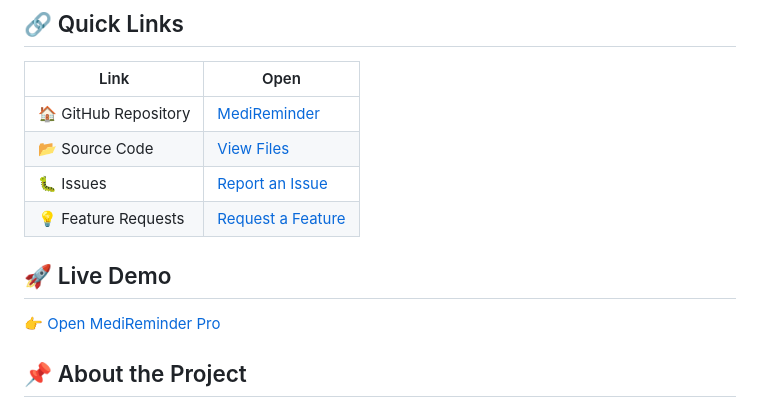
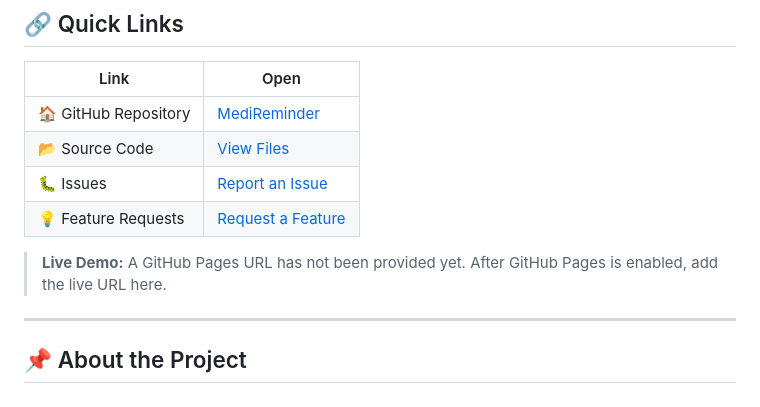
Before and after one commit to hv086189-dot/MediReminder, a Markdown page: README .md, the part around the change. GitHub-like rendering.

```diff
--- a/README .md
+++ b/README .md
@@ -22,9 +22,9 @@
 | 🐛 Issues | [Report an Issue](https://github.com/hv086189-dot/MediReminder/issues) |
 | 💡 Feature Requests | [Request a Feature](https://github.com/hv086189-dot/MediReminder/issues/new) |
 
-## 🚀 Live Demo
+> **Live Demo:** A GitHub Pages URL has not been provided yet. After GitHub Pages is enabled, add the live URL here.
 
-👉 [Open MediReminder Pro](https://hv086189-dot.github.io/MediReminder/)
+---
 
 ## 📌 About the Project
 
```
